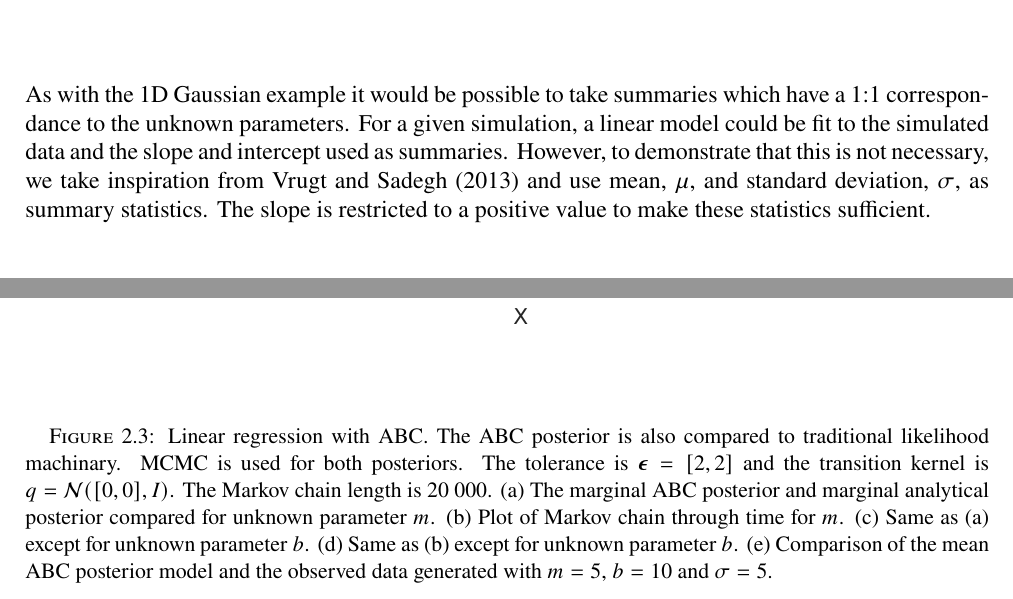
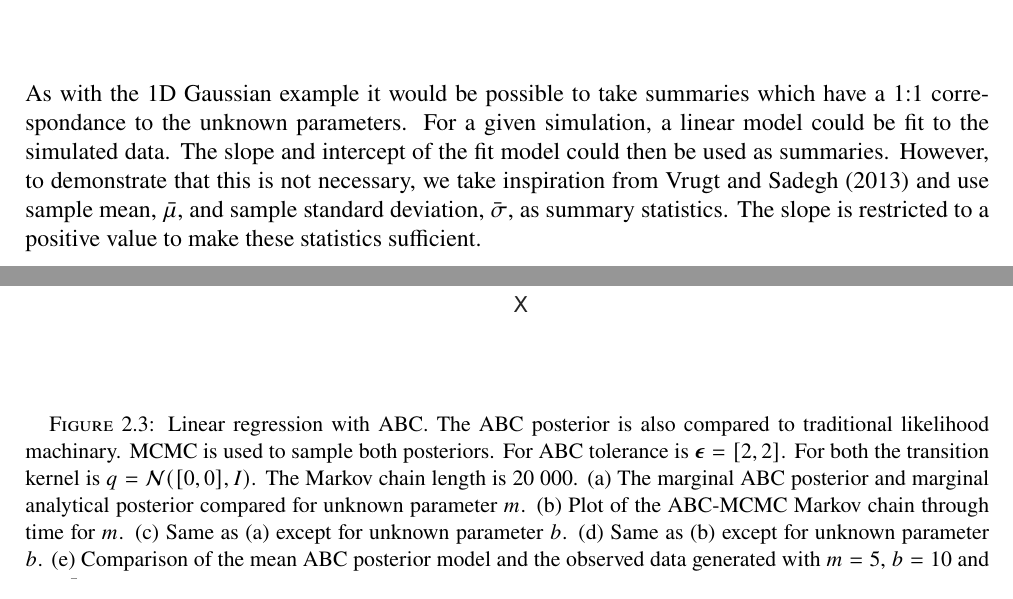
Before and after one commit to tomconnell/master-thesis, a LaTeX thesis (thesis.tex, which reads chap_example.tex): two parts of pages 20 and 21 of 38 before the commit and two parts of pages 20 and 21 of 39 after it, joined at a grey line, cut so that both start at the same text. Compiled offline with pdfLaTeX.

Commit message:
Fixed up to figure...

```diff
--- a/chap_example.tex
+++ b/chap_example.tex
@@ -41,20 +41,20 @@ $K_U$ hence forms an indicator function $\mathbbm{1}$ which is equal to $1$ when
 	\label{weight-kernel}
 \end{equation}
 \noindent
-As with the 1D Gaussian example it would be possible to take summaries which have a 1:1 correspondance to the unknown parameters. For a given simulation, a linear model could be fit to the simulated data and the slope and intercept used as summaries. However, to demonstrate that this is not necessary, we take inspiration from \citet{vrugt2013toward} and use mean, $\mu$, and standard deviation, $\sigma$, as summary statistics. The slope is restricted to a positive value to make these statistics sufficient. \\
+As with the 1D Gaussian example it would be possible to take summaries which have a 1:1 correspondance to the unknown parameters. For a given simulation, a linear model could be fit to the simulated data. The slope and intercept of the fit model could then be used as summaries. However, to demonstrate that this is not necessary, we take inspiration from \citet{vrugt2013toward} and use sample mean, $\bar{\mu}$, and sample standard deviation, $\bar{\sigma}$, as summary statistics. The slope is restricted to a positive value to make these statistics sufficient. \\
 
 Figure \ref{linear-regression} shows ABC-MCMC applied to the linear regression problem. \\
+
+\begin{figure}[H]
+	\centering
+	\includegraphics[scale=1.1]{linear-regression-example.pdf}
+	\caption{Linear regression with ABC. The ABC posterior is also compared to traditional likelihood machinary. MCMC is used to sample both posteriors. For ABC tolerance is $\bm{\epsilon} = [2,2]$. For both the transition kernel is $q = \mathcal{N}([0,0],I)$. The Markov chain length is $20\ 000$. (a) The marginal ABC posterior and marginal analytical posterior compared for unknown parameter $m$. (b) Plot of the ABC-MCMC Markov chain through time for $m$. (c) Same as (a) except for unknown parameter $b$. (d) Same as (b) except for unknown parameter $b$. (e) Comparison of the mean ABC posterior model and the observed data generated with $m = 5$, $b = 10$ and $\sigma = 5$.}
+	\label{linear-regression}
+\end{figure}
 
 This example truly highlights how ABC shifts away from many traditional Bayesian and frequentist techniques which rely computing data residuals in the form $\sum (\bm{g}(\bm{\theta})-\bm{y})^2$. This residual is computed in the analytical linear regression likelihood and is at the heart of all likelihood functions which are applied in geophysics, equation \ref{likelihood-1} and equation \ref{likelihood-2}. Instead, ABC opts for informal measures of 'goodness-of-fit' and rely on user-varied tolerances, which guarentee posteriors close-to the true posterior, save for a small degree of bias. The result of a tolerance $> 0$ and summary statistics which do not always measure fitness as tightly as a data residual. However the gain is in diagnostic power. The data residual takes all the information in the data set and mixes it into a single number, the residual value. However, the form of ABC allows for the state of the algorithm at any one stage to be evaluated and fitting statistics marginally means different rules can be set for different statistics depending on what they mean to the inversion. Understanding how statistics change through an inversion, the nature in which they diverge, and the degree to which they spread around the observed value has taught researches in other disciplines a great deal about the nature of their models and the systems in which they study. That same central idea should be transferrable to geophysical parameter estimation problems and may offer room for more diagnostic inversion schemes, one with a greater deal of user control and greated deal of interprebable meaning. \\
 
 In the next section we continue to introduce algorithmic considerations into ABC as we build toward a geophysically relevant parameter estimation system. \\
-
-\begin{figure}[H]
-	\centering
-	\includegraphics[scale=1.1]{linear-regression-example.pdf}
-	\caption{Linear regression with ABC. The ABC posterior is also compared to traditional likelihood machinary. MCMC is used for both posteriors. The tolerance is $\bm{\epsilon} = [2,2]$ and the transition kernel is $q = \mathcal{N}([0,0],I)$. The Markov chain length is $20\ 000$. (a) The marginal ABC posterior and marginal analytical posterior compared for unknown parameter $m$. (b) Plot of Markov chain through time for $m$. (c) Same as (a) except for unknown parameter $b$. (d) Same as (b) except for unknown parameter $b$. (e) Comparison of the mean ABC posterior model and the observed data generated with $m = 5$, $b = 10$ and $\sigma = 5$.}
-	\label{linear-regression}
-\end{figure}
 
 \section{Toy problem 3: Bivariate Gaussian}
 % Introduce the problem
```
